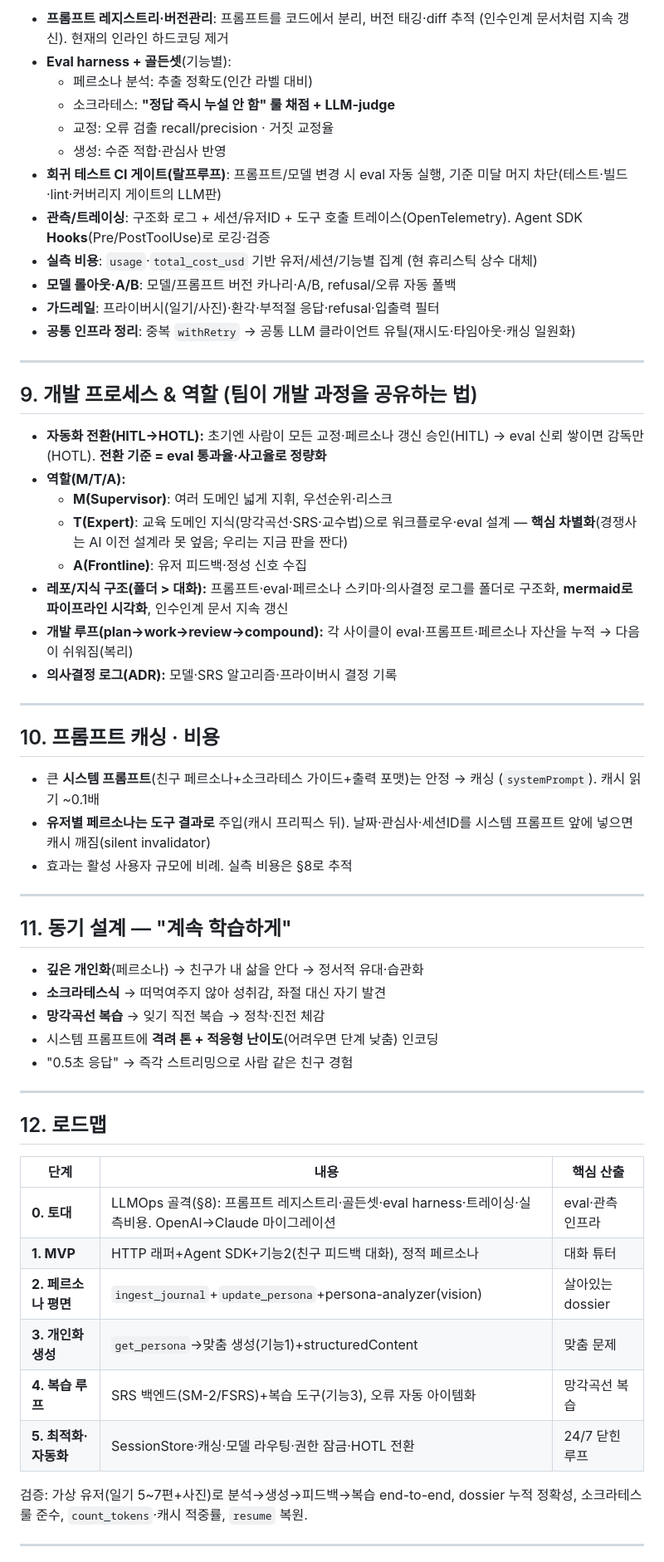
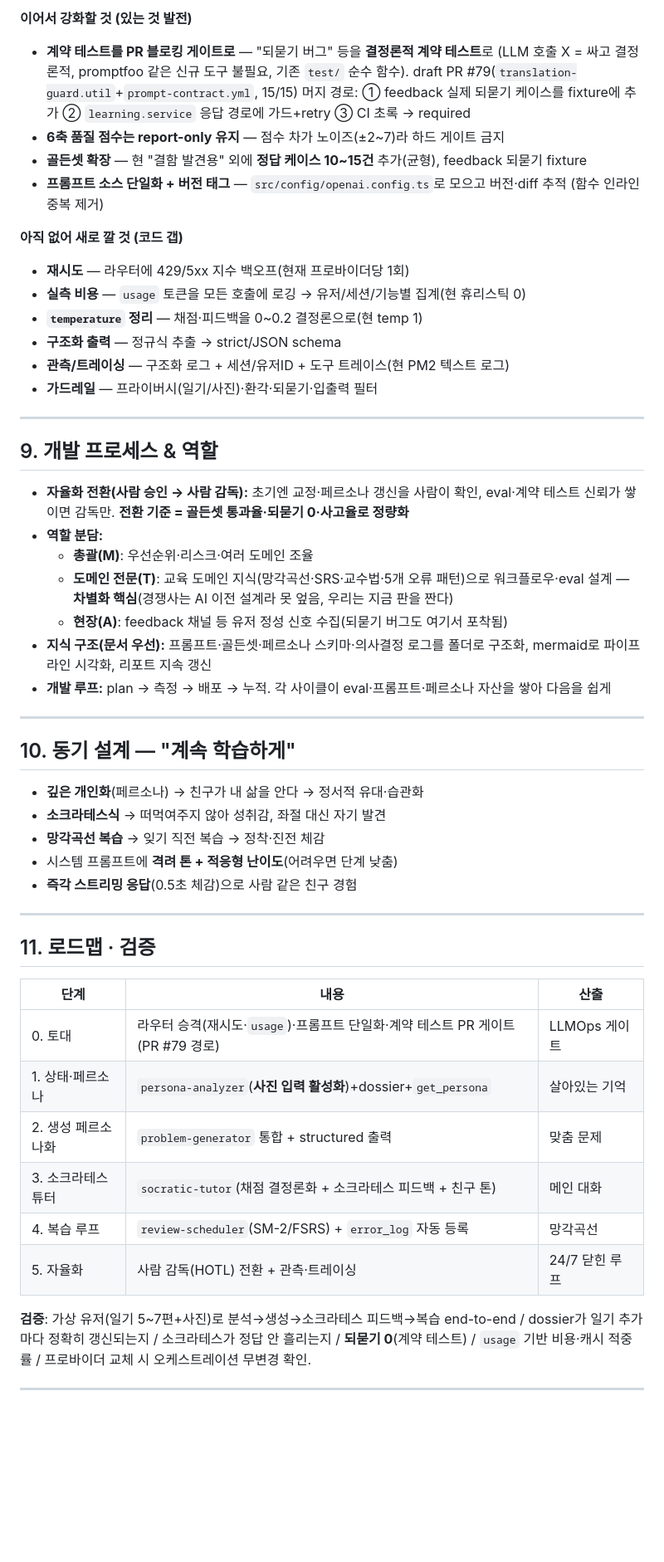
Before and after one commit to chanjoonglee-cell/ReelsMaking, a Markdown page: docs/language-learning-agent-strategy.md, the part around one of its changes. Shown at 83% size. GitHub-like rendering; blank space fills up the shorter version.

```diff
--- a/docs/language-learning-agent-strategy.md
+++ b/docs/language-learning-agent-strategy.md
@@ -202,73 +268,64 @@ SDK **서브에이전트**(`agents` 옵션)로 모델 분리. ⚠️ **현 OpenA
 
-- **프롬프트 레지스트리·버전관리**: 프롬프트를 코드에서 분리, 버전 태깅·diff 추적
-  (인수인계 문서처럼 지속 갱신). 현재의 인라인 하드코딩 제거
-- **Eval harness + 골든셋**(기능별):
-  - 페르소나 분석: 추출 정확도(인간 라벨 대비)
-  - 소크라테스: **"정답 즉시 누설 안 함" 룰 채점 + LLM-judge**
-  - 교정: 오류 검출 recall/precision · 거짓 교정율
-  - 생성: 수준 적합·관심사 반영
-- **회귀 테스트 CI 게이트(랄프루프)**: 프롬프트/모델 변경 시 eval 자동 실행,
-  기준 미달 머지 차단(테스트·빌드·lint·커버리지 게이트의 LLM판)
-- **관측/트레이싱**: 구조화 로그 + 세션/유저ID + 도구 호출 트레이스(OpenTelemetry).
-  Agent SDK **Hooks**(Pre/PostToolUse)로 로깅·검증
-- **실측 비용**: `usage`·`total_cost_usd` 기반 유저/세션/기능별 집계
-  (현 휴리스틱 상수 대체)
-- **모델 롤아웃·A/B**: 모델/프롬프트 버전 카나리·A/B, refusal/오류 자동 폴백
-- **가드레일**: 프라이버시(일기/사진)·환각·부적절 응답·refusal·입출력 필터
-- **공통 인프라 정리**: 중복 `withRetry` → 공통 LLM 클라이언트 유틸(재시도·타임아웃·캐싱 일원화)
+**이어서 강화할 것 (있는 것 발전)**
+- **계약 테스트를 PR 블로킹 게이트로** — "되묻기 버그" 등을 **결정론적 계약 테스트**로
+  (LLM 호출 X = 싸고 결정론적, promptfoo 같은 신규 도구 불필요, 기존 `test/` 순수 함수).
+  draft PR #79(`translation-guard.util`+`prompt-contract.yml`, 15/15) 머지 경로:
+  ① feedback 실제 되묻기 케이스를 fixture에 추가 ② `learning.service` 응답 경로에 가드+retry
+  ③ CI 초록 → required
+- **6축 품질 점수는 report-only 유지** — 점수 차가 노이즈(±2~7)라 하드 게이트 금지
+- **골든셋 확장** — 현 "결함 발견용" 외에 **정답 케이스 10~15건** 추가(균형), feedback 되묻기 fixture
+- **프롬프트 소스 단일화 + 버전 태그** — `src/config/openai.config.ts`로 모으고 버전·diff 추적
+  (함수 인라인 중복 제거)
+
+**아직 없어 새로 깔 것 (코드 갭)**
+- **재시도** — 라우터에 429/5xx 지수 백오프(현재 프로바이더당 1회)
+- **실측 비용** — `usage` 토큰을 모든 호출에 로깅 → 유저/세션/기능별 집계(현 휴리스틱 0)
+- **`temperature` 정리** — 채점·피드백을 0~0.2 결정론으로(현 temp 1)
+- **구조화 출력** — 정규식 추출 → strict/JSON schema
+- **관측/트레이싱** — 구조화 로그 + 세션/유저ID + 도구 트레이스(현 PM2 텍스트 로그)
+- **가드레일** — 프라이버시(일기/사진)·환각·되묻기·입출력 필터
 
 ---
 
-## 9. 개발 프로세스 & 역할 (팀이 개발 과정을 공유하는 법)
+## 9. 개발 프로세스 & 역할
 
-- **자동화 전환(HITL→HOTL):** 초기엔 사람이 모든 교정·페르소나 갱신 승인(HITL) →
-  eval 신뢰 쌓이면 감독만(HOTL). **전환 기준 = eval 통과율·사고율로 정량화**
-- **역할(M/T/A):**
-  - **M(Supervisor)**: 여러 도메인 넓게 지휘, 우선순위·리스크
-  - **T(Expert)**: 교육 도메인 지식(망각곡선·SRS·교수법)으로 워크플로우·eval 설계 —
-    **핵심 차별화**(경쟁사는 AI 이전 설계라 못 엎음; 우리는 지금 판을 짠다)
-  - **A(Frontline)**: 유저 피드백·정성 신호 수집
-- **레포/지식 구조(폴더 > 대화):** 프롬프트·eval·페르소나 스키마·의사결정 로그를
-  폴더로 구조화, **mermaid로 파이프라인 시각화**, 인수인계 문서 지속 갱신
-- **개발 루프(plan→work→review→compound):** 각 사이클이 eval·프롬프트·페르소나 자산을
-  누적 → 다음이 쉬워짐(복리)
-- **의사결정 로그(ADR):** 모델·SRS 알고리즘·프라이버시 결정 기록
+- **자율화 전환(사람 승인 → 사람 감독):** 초기엔 교정·페르소나 갱신을 사람이 확인,
+  eval·계약 테스트 신뢰가 쌓이면 감독만. **전환 기준 = 골든셋 통과율·되묻기 0·사고율로 정량화**
+- **역할 분담:**
+  - **총괄(M)**: 우선순위·리스크·여러 도메인 조율
+  - **도메인 전문(T)**: 교육 도메인 지식(망각곡선·SRS·교수법·5개 오류 패턴)으로 워크플로우·eval 설계
+    — **차별화 핵심**(경쟁사는 AI 이전 설계라 못 엎음, 우리는 지금 판을 짠다)
+  - **현장(A)**: feedback 채널 등 유저 정성 신호 수집(되묻기 버그도 여기서 포착됨)
+- **지식 구조(문서 우선):** 프롬프트·골든셋·페르소나 스키마·의사결정 로그를 폴더로 구조화,
+  mermaid로 파이프라인 시각화, 리포트 지속 갱신
+- **개발 루프:** plan → 측정 → 배포 → 누적. 각 사이클이 eval·프롬프트·페르소나 자산을 쌓아 다음을 쉽게
 
 ---
 
-## 10. 프롬프트 캐싱 · 비용
-
-- 큰 **시스템 프롬프트**(친구 페르소나+소크라테스 가이드+출력 포맷)는 안정 → 캐싱
-  (`systemPrompt`). 캐시 읽기 ~0.1배
-- **유저별 페르소나는 도구 결과로** 주입(캐시 프리픽스 뒤). 날짜·관심사·세션ID를
-  시스템 프롬프트 앞에 넣으면 캐시 깨짐(silent invalidator)
-- 효과는 활성 사용자 규모에 비례. 실측 비용은 §8로 추적
-
----
-
-## 11. 동기 설계 — "계속 학습하게"
+## 10. 동기 설계 — "계속 학습하게"
 
 - **깊은 개인화**(페르소나) → 친구가 내 삶을 안다 → 정서적 유대·습관화
 - **소크라테스식** → 떠먹여주지 않아 성취감, 좌절 대신 자기 발견
 - **망각곡선 복습** → 잊기 직전 복습 → 정착·진전 체감
-- 시스템 프롬프트에 **격려 톤 + 적응형 난이도**(어려우면 단계 낮춤) 인코딩
-- "0.5초 응답" → 즉각 스트리밍으로 사람 같은 친구 경험
+- 시스템 프롬프트에 **격려 톤 + 적응형 난이도**(어려우면 단계 낮춤)
+- **즉각 스트리밍 응답**(0.5초 체감)으로 사람 같은 친구 경험
 
 ---
 
-## 12. 로드맵
+## 11. 로드맵 · 검증
 
-| 단계 | 내용 | 핵심 산출 |
+| 단계 | 내용 | 산출 |
 |---|---|---|
-| **0. 토대** | LLMOps 골격(§8): 프롬프트 레지스트리·골든셋·eval harness·트레이싱·실측비용. OpenAI→Claude 마이그레이션 | eval·관측 인프라 |
-| **1. MVP** | HTTP 래퍼+Agent SDK+기능2(친구 피드백 대화), 정적 페르소나 | 대화 튜터 |
-| **2. 페르소나 평면** | `ingest_journal`+`update_persona`+persona-analyzer(vision) | 살아있는 dossier |
-| **3. 개인화 생성** | `get_persona`→맞춤 생성(기능1)+structuredContent | 맞춤 문제 |
-| **4. 복습 루프** | SRS 백엔드(SM-2/FSRS)+복습 도구(기능3), 오류 자동 아이템화 | 망각곡선 복습 |
-| **5. 최적화·자동화** | SessionStore·캐싱·모델 라우팅·권한 잠금·HOTL 전환 | 24/7 닫힌 루프 |
+| 0. 토대 | 라우터 승격(재시도·`usage`)·프롬프트 단일화·계약 테스트 PR 게이트(PR #79 경로) | LLMOps 게이트 |
+| 1. 상태·페르소나 | `persona-analyzer`(**사진 입력 활성화**)+dossier+`get_persona` | 살아있는 기억 |
+| 2. 생성 페르소나화 | `problem-generator` 통합 + structured 출력 | 맞춤 문제 |
+| 3. 소크라테스 튜터 | `socratic-tutor`(채점 결정론화 + 소크라테스 피드백 + 친구 톤) | 메인 대화 |
+| 4. 복습 루프 | `review-scheduler`(SM-2/FSRS) + `error_log` 자동 등록 | 망각곡선 |
+| 5. 자율화 | 사람 감독(HOTL) 전환 + 관측·트레이싱 | 24/7 닫힌 루프 |
 
-검증: 가상 유저(일기 5~7편+사진)로 분석→생성→피드백→복습 end-to-end, dossier 누적
-정확성, 소크라테스 룰 준수, `count_tokens`·캐시 적중률, `resume` 복원.
+**검증**: 가상 유저(일기 5~7편+사진)로 분석→생성→소크라테스 피드백→복습 end-to-end /
+dossier가 일기 추가마다 정확히 갱신되는지 / 소크라테스가 정답 안 흘리는지 / **되묻기 0**(계약 테스트) /
+`usage` 기반 비용·캐시 적중률 / 프로바이더 교체 시 오케스트레이션 무변경 확인.
 
 ---
 
```
Also changed, not shown: other parts of docs/language-learning-agent-strategy.md (+209 -144 lines).
